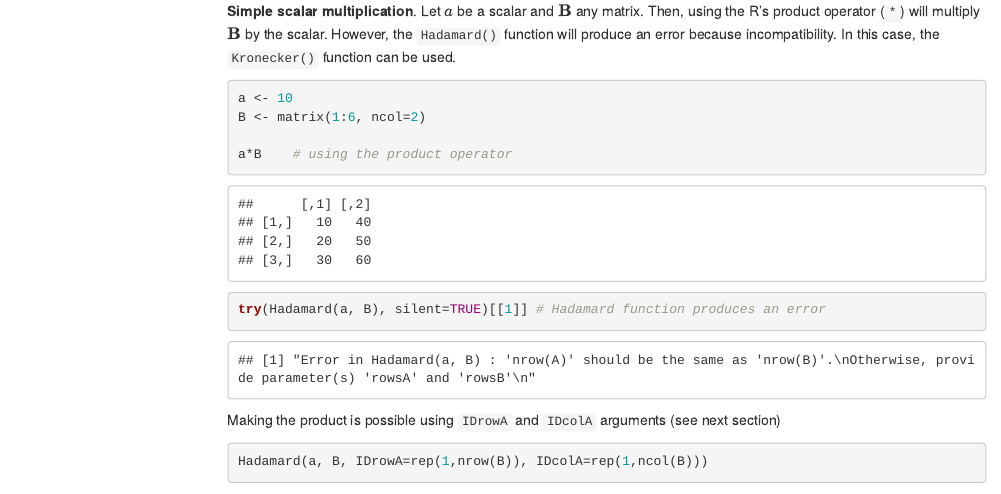
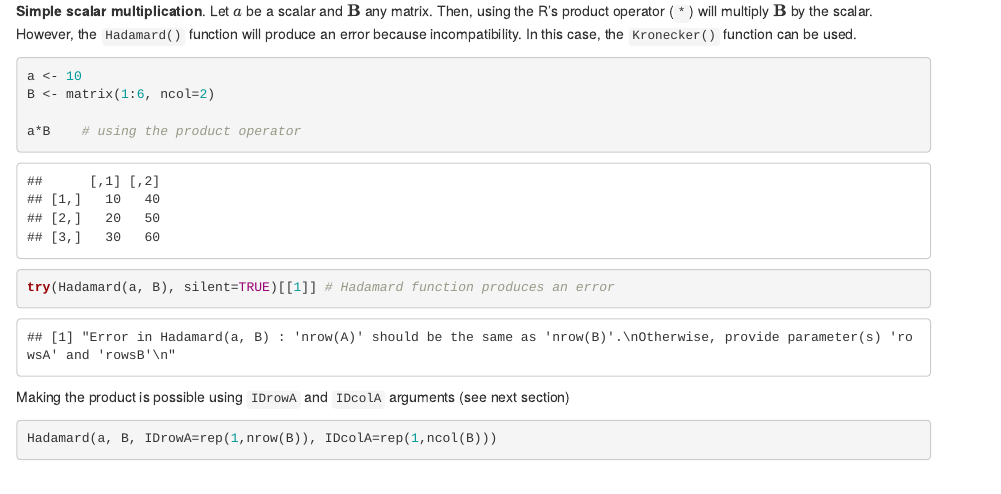
Before and after one commit to MarcooLopez/tensorEVD, an R Markdown document (inst/Rmd/hadamard.Rmd): the page in a window 1100 px wide, from 690 px down before the commit and from 760 px down after it, so that both start at the same text. Rendered offline with R 4.5, knitr and Pandoc, with nearby package versions; code that draws random numbers runs with fixed seeds of ours; some code elsewhere in the file could not run offline; menus at the side of the page are left out.

Commit message:
Add files via upload

````diff
--- a/inst/Rmd/hadamard.Rmd
+++ b/inst/Rmd/hadamard.Rmd
@@ -2,9 +2,9 @@
 title: "Hadamard product"
 output:
   html_document:
+    css: style.css
     toc: true
-    toc_float:
-      collapsed: no
+    toc_float: false
 ---
 
 ```{r initialsetup, include=FALSE}
--- /dev/null
+++ b/inst/Rmd/style.css
@@ -0,0 +1,18 @@
+body {
+  background-color: white;
+}
+h1 {
+  color: maroon;
+}
+h2 {
+  color: #D2691E;
+}
+h3 {
+  color: #D2691E;
+}
+h4 {
+  color: #D2691E;
+}
+p {
+  color: gray30;
+}
````
Also changed, not shown: inst/Rmd/kronecker.Rmd (+2 -2 lines), inst/Rmd/tensorEVD.Rmd (+2 -2 lines), inst/Rmd/hadamard.html, inst/Rmd/kronecker.html, inst/Rmd/tensorEVD.html.
